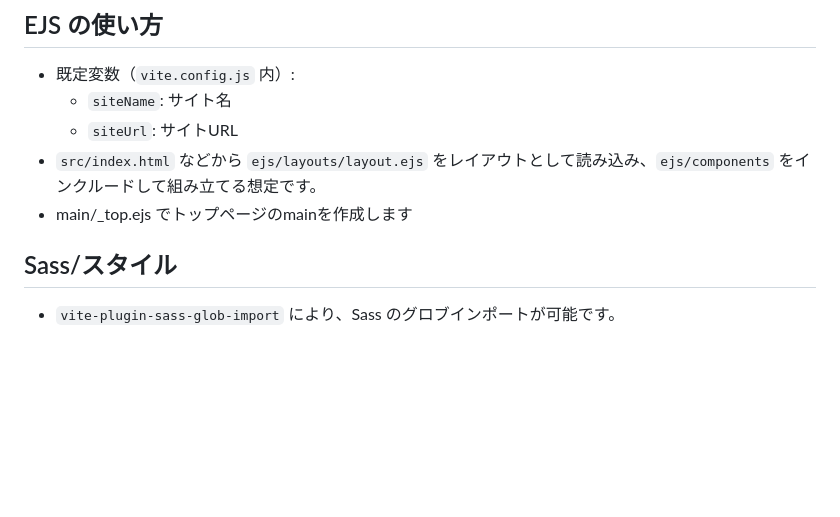
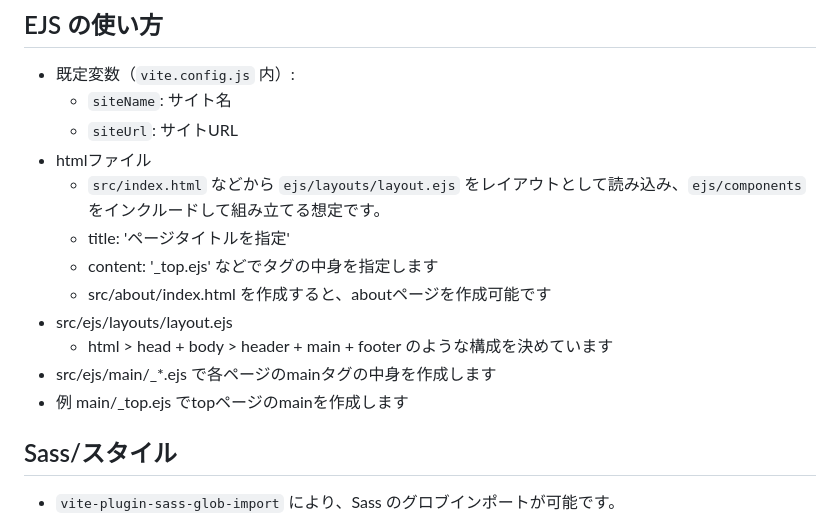
Before and after one commit to rea1i2e/t2025-10-01vite, a Markdown page: README.md, the part around the change. GitHub-like rendering; blank space fills up the shorter version.

Commit message:
EJS部分の説明追加

```diff
--- a/README.md
+++ b/README.md
@@ -64,9 +64,15 @@ vite.config.js
 - 既定変数（`vite.config.js` 内）:
   - `siteName`: サイト名
   - `siteUrl`: サイトURL
-- `src/index.html` などから `ejs/layouts/layout.ejs` をレイアウトとして読み込み、`ejs/components` をインクルードして組み立てる想定です。
-- main/_top.ejs でトップページのmainを作成します
-
+- htmlファイル
+  - `src/index.html` などから `ejs/layouts/layout.ejs` をレイアウトとして読み込み、`ejs/components` をインクルードして組み立てる想定です。
+  - title: 'ページタイトルを指定'
+  - content: '_top.ejs' などで<main>タグの中身を指定します
+  - src/about/index.html を作成すると、aboutページを作成可能です
+- src/ejs/layouts/layout.ejs
+  - html > head + body > header + main + footer のような構成を決めています
+- src/ejs/main/_*.ejs で各ページのmainタグの中身を作成します
+ - 例 main/_top.ejs でtopページのmainを作成します
 ## Sass/スタイル
 - `vite-plugin-sass-glob-import` により、Sass のグロブインポートが可能です。
 - `src/assets/sass/style.scss` をエントリに、`base/`, `components/`, `layouts/`, `utility/` へ分割。
```
